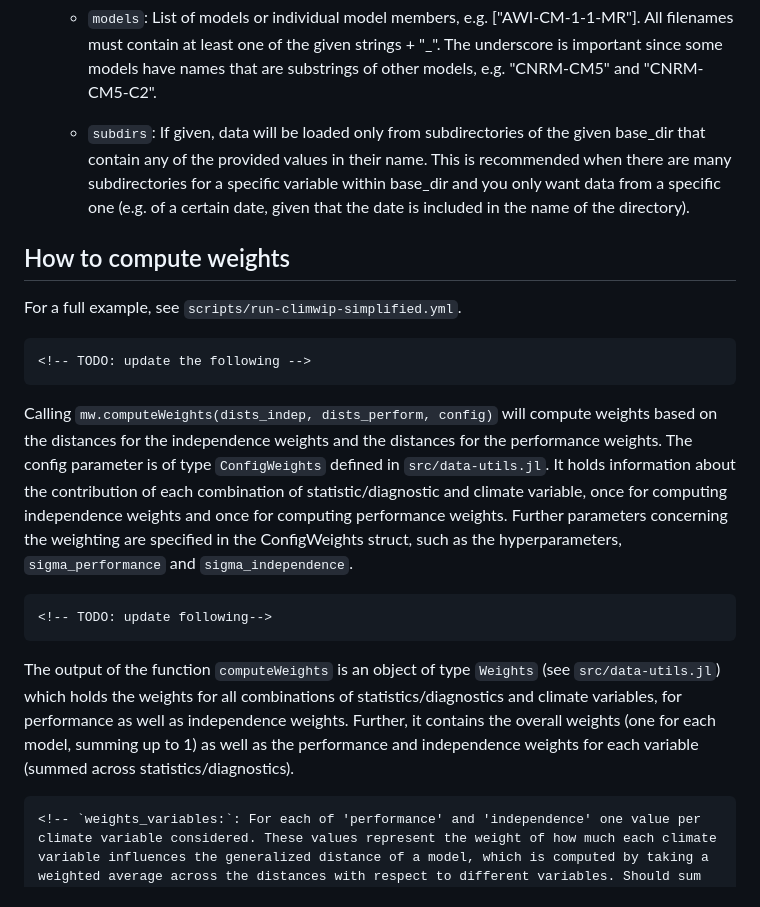
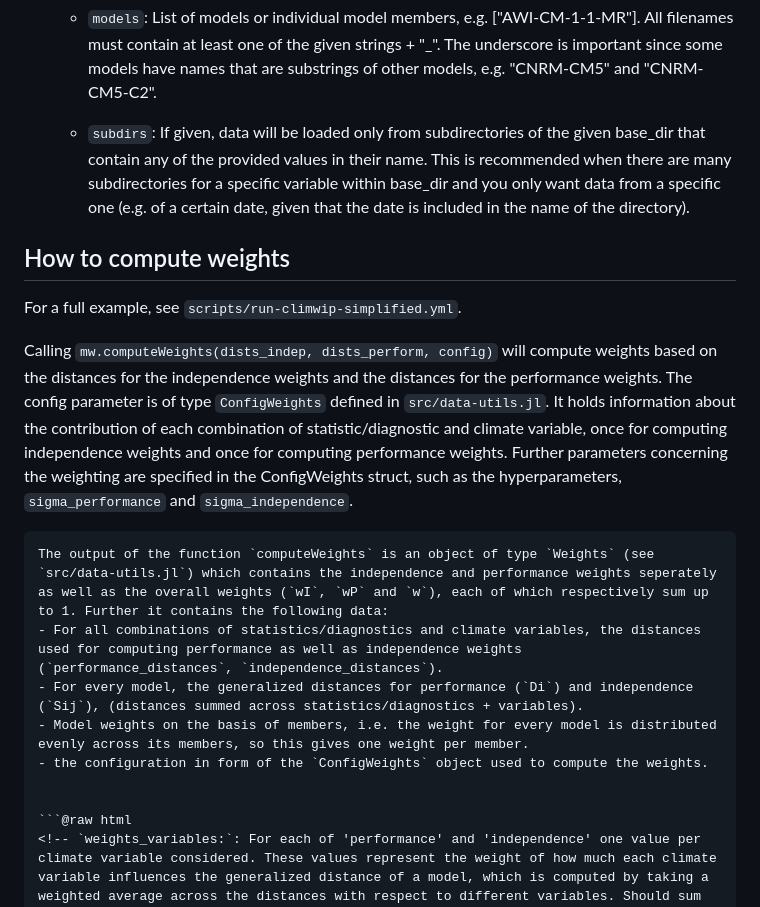
Before and after one commit to awi-esc/ModelWeights.jl, a Markdown page: docs/src/getting-started.md, the part around the change. Drawn GitHub-style.

Commit message:
updated documentation getting started

````diff
--- a/docs/src/getting-started.md
+++ b/docs/src/getting-started.md
@@ -124,7 +124,7 @@ For both functions, `loadDataFromESMValToolRecipes` and `loadDataFromYAML`, ther
 
     - `models`: List of models or individual model members, e.g. ["AWI-CM-1-1-MR"]. All filenames must contain at least one of the given strings + "_". The underscore is important since some models have names that are substrings of other models, e.g. "CNRM-CM5" and "CNRM-CM5-C2".
 
-    - `subdirs`: If given, data will be loaded only from subdirectories of the given base_dir that contain any of the provided values in their name. This is recommended when there are many subdirectories for a specific variable  within base\_dir and you only want data from a specific one (e.g. of a certain date, given that the date is included in the name of the directory).
+    - `subdirs`: If given, data will be loaded only from subdirectories of the given base\_dir that contain any of the provided values in their name. This is recommended when there are many subdirectories for a specific variable  within base\_dir and you only want data from a specific one (e.g. of a certain date, given that the date is included in the name of the directory).
 
 
 
@@ -132,16 +132,17 @@ For both functions, `loadDataFromESMValToolRecipes` and `loadDataFromYAML`, ther
 
 For a full example, see `scripts/run-climwip-simplified.yml`.
 
-```@raw html
-<!-- TODO: update the following -->
-```
 Calling `mw.computeWeights(dists_indep, dists_perform, config)` will compute weights based on the distances for the independence weights and the distances for the performance weights.
 The config parameter is of type `ConfigWeights` defined in `src/data-utils.jl`. It holds information about the contribution of each combination of statistic/diagnostic and climate variable, once for computing independence weights and once for computing performance weights. Further parameters concerning the weighting are specified in the ConfigWeights struct, such as the hyperparameters,  `sigma_performance` and `sigma_independence`.
 
-```@raw html
-<!-- TODO: update following-->
+
 ```
-The output of the function `computeWeights` is an object of type `Weights` (see `src/data-utils.jl`) which holds the weights for all combinations of statistics/diagnostics and climate variables, for performance as well as independence weights. Further, it contains the overall weights (one for each model, summing up to 1) as well as the performance and independence weights for each variable (summed across statistics/diagnostics).
+The output of the function `computeWeights` is an object of type `Weights` (see `src/data-utils.jl`) which contains the independence and performance weights seperately as well as the overall weights (`wI`, `wP` and `w`), each of which respectively sum up to 1. Further it contains the following data:
+- For all combinations of statistics/diagnostics and climate variables, the distances used for computing performance as well as independence weights (`performance_distances`, `independence_distances`).
+- For every model, the generalized distances for performance (`Di`) and independence (`Sij`), (distances summed across statistics/diagnostics + variables).
+- Model weights on the basis of members, i.e. the weight for every model is distributed evenly across its members, so this gives one weight per member.
+- the configuration in form of the `ConfigWeights` object used to compute the weights.
+
 
 ```@raw html
 <!-- `weights_variables:`: For each of 'performance' and 'independence' one value per climate variable considered. These values represent the weight of how much each climate variable influences the generalized distance of a model, which is computed by taking a weighted average across the distances with respect to different variables. Should sum up to 1.  -->
````
